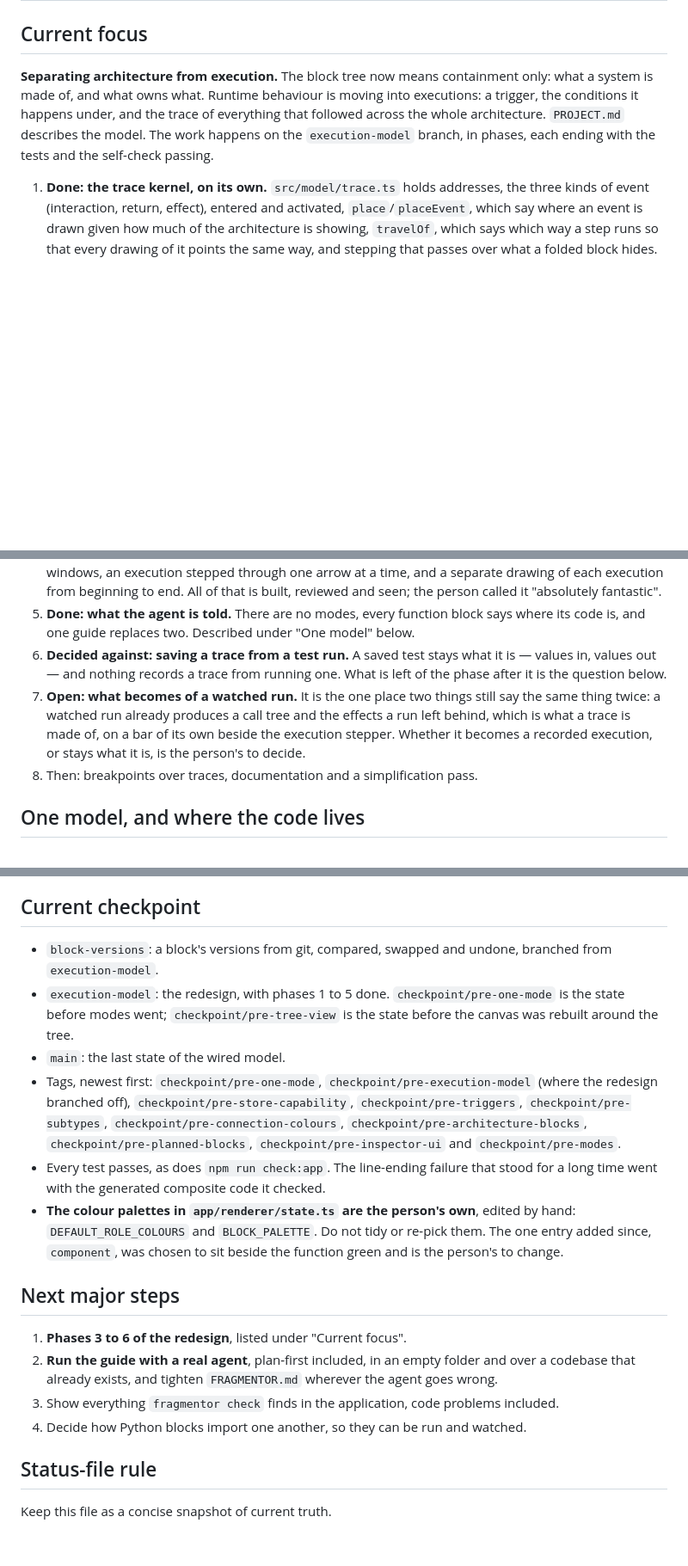
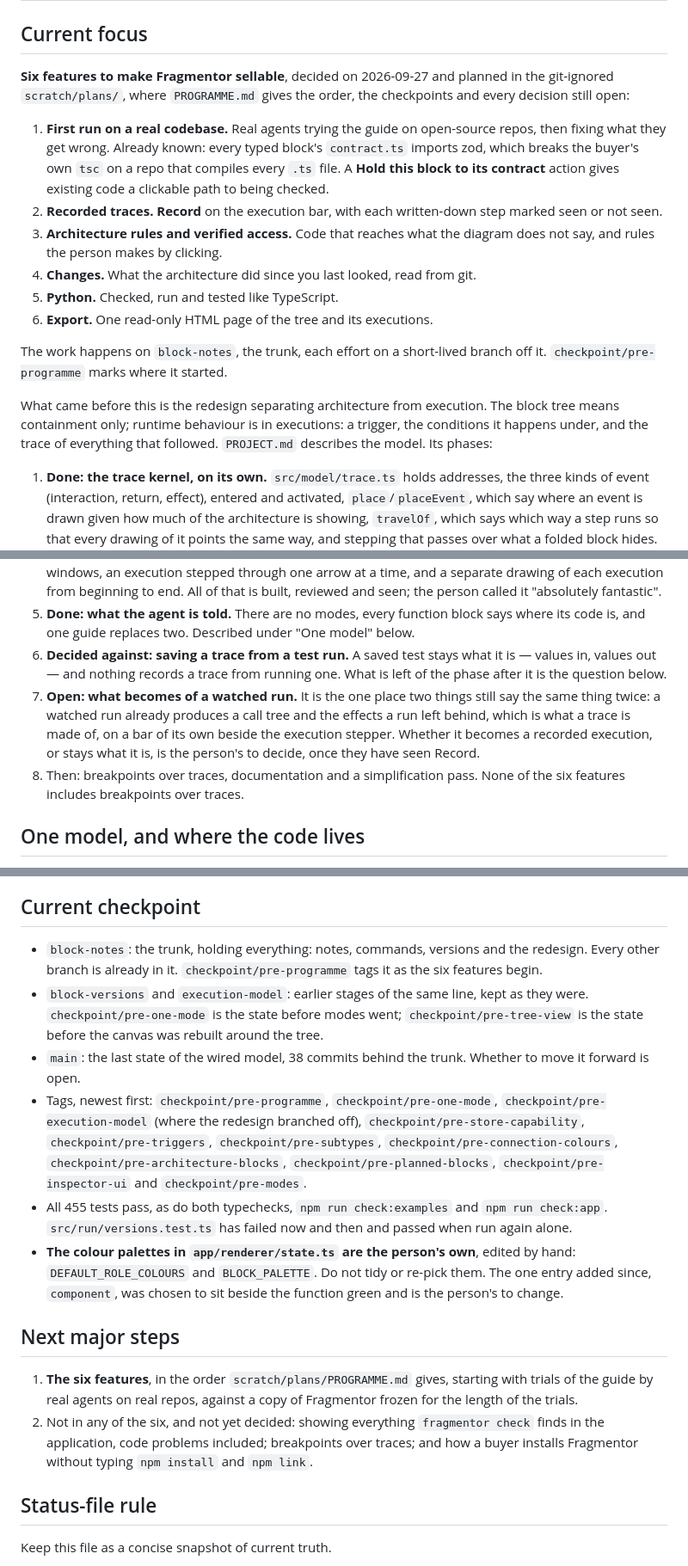
Before and after one commit to quinngifford/Fragmentor, a Markdown page: STATUS.md, 3 parts joined by grey strips. Shown at 86% size. Rendered like a GitHub page; blank space fills up the shorter version.

Commit message:
Say where development stands as six features to sell it begin
STATUS.md named a branch the work had left, a guide length it had grown
past, and an arrangement of the diagram the tree no longer draws. It now
names block-notes as the trunk, the six features and where their plans
are kept, and what none of them covers.

Co-Authored-By: Claude Opus 5.5 <noreply@anthropic.com>

```diff
--- a/STATUS.md
+++ b/STATUS.md
@@ -2,7 +2,18 @@
 
 ## Current focus
 
-**Separating architecture from execution.** The block tree now means containment only: what a system is made of, and what owns what. Runtime behaviour is moving into executions: a trigger, the conditions it happens under, and the trace of everything that followed across the whole architecture. `PROJECT.md` describes the model. The work happens on the `execution-model` branch, in phases, each ending with the tests and the self-check passing.
+**Six features to make Fragmentor sellable**, decided on 2026-09-27 and planned in the git-ignored `scratch/plans/`, where `PROGRAMME.md` gives the order, the checkpoints and every decision still open:
+
+1. **First run on a real codebase.** Real agents trying the guide on open-source repos, then fixing what they get wrong. Already known: every typed block's `contract.ts` imports zod, which breaks the buyer's own `tsc` on a repo that compiles every `.ts` file. A **Hold this block to its contract** action gives existing code a clickable path to being checked.
+2. **Recorded traces.** **Record** on the execution bar, with each written-down step marked seen or not seen.
+3. **Architecture rules and verified access.** Code that reaches what the diagram does not say, and rules the person makes by clicking.
+4. **Changes.** What the architecture did since you last looked, read from git.
+5. **Python.** Checked, run and tested like TypeScript.
+6. **Export.** One read-only HTML page of the tree and its executions.
+
+The work happens on `block-notes`, the trunk, each effort on a short-lived branch off it. `checkpoint/pre-programme` marks where it started.
+
+What came before this is the redesign separating architecture from execution. The block tree means containment only; runtime behaviour is in executions: a trigger, the conditions it happens under, and the trace of everything that followed. `PROJECT.md` describes the model. Its phases:
 
 1. **Done: the trace kernel, on its own.** `src/model/trace.ts` holds addresses, the three kinds of event (interaction, return, effect), entered and activated, `place`/`placeEvent`, which say where an event is drawn given how much of the architecture is showing, `travelOf`, which says which way a step runs so that every drawing of it points the same way, and stepping that passes over what a folded block hides. `src/project/executions.ts` reads `executions/<name>.json`: a trigger, starting store contents, an optional trace an agent wrote (always kept as `declared`), and optional expectations. `src/run/expect.ts` evaluates expectations against any trace.
 2. **Done: the wired model is gone.** There are no wires, no `each`, no list of children and no generated composite code. A block's parts are the folders inside it. Every function's code is the agent's, and calls whichever other functions it needs directly. Contracts are optional. A `component` role covers groups of parts that are not called. The five old examples are replaced by `examples/tickets`.
@@ -10,8 +21,8 @@
 4. **Done: the canvas rebuilt around the tree**, and looked at. After a first look the person asked for the architecture to be one top-down tree with the whole system on it, blocks small with their details in windows, an execution stepped through one arrow at a time, and a separate drawing of each execution from beginning to end. All of that is built, reviewed and seen; the person called it "absolutely fantastic".
 5. **Done: what the agent is told.** There are no modes, every function block says where its code is, and one guide replaces two. Described under "One model" below.
 6. **Decided against: saving a trace from a test run.** A saved test stays what it is — values in, values out — and nothing records a trace from running one. What is left of the phase after it is the question below.
-7. **Open: what becomes of a watched run.** It is the one place two things still say the same thing twice: a watched run already produces a call tree and the effects a run left behind, which is what a trace is made of, on a bar of its own beside the execution stepper. Whether it becomes a recorded execution, or stays what it is, is the person's to decide.
-8. Then: breakpoints over traces, documentation and a simplification pass.
+7. **Open: what becomes of a watched run.** It is the one place two things still say the same thing twice: a watched run already produces a call tree and the effects a run left behind, which is what a trace is made of, on a bar of its own beside the execution stepper. Whether it becomes a recorded execution, or stays what it is, is the person's to decide, once they have seen Record.
+8. Then: breakpoints over traces, documentation and a simplification pass. None of the six features includes breakpoints over traces.
 
 ## One model, and where the code lives
 
@@ -136,19 +147,17 @@ What is still open, for whoever picks this up:
 
 ## Current checkpoint
 
-- `block-versions`: a block's versions from git, compared, swapped and undone, branched from `execution-model`.
-- `execution-model`: the redesign, with phases 1 to 5 done. `checkpoint/pre-one-mode` is the state before modes went; `checkpoint/pre-tree-view` is the state before the canvas was rebuilt around the tree.
-- `main`: the last state of the wired model.
-- Tags, newest first: `checkpoint/pre-one-mode`, `checkpoint/pre-execution-model` (where the redesign branched off), `checkpoint/pre-store-capability`, `checkpoint/pre-triggers`, `checkpoint/pre-subtypes`, `checkpoint/pre-connection-colours`, `checkpoint/pre-architecture-blocks`, `checkpoint/pre-planned-blocks`, `checkpoint/pre-inspector-ui` and `checkpoint/pre-modes`.
-- Every test passes, as does `npm run check:app`. The line-ending failure that stood for a long time went with the generated composite code it checked.
+- `block-notes`: the trunk, holding everything: notes, commands, versions and the redesign. Every other branch is already in it. `checkpoint/pre-programme` tags it as the six features begin.
+- `block-versions` and `execution-model`: earlier stages of the same line, kept as they were. `checkpoint/pre-one-mode` is the state before modes went; `checkpoint/pre-tree-view` is the state before the canvas was rebuilt around the tree.
+- `main`: the last state of the wired model, 38 commits behind the trunk. Whether to move it forward is open.
+- Tags, newest first: `checkpoint/pre-programme`, `checkpoint/pre-one-mode`, `checkpoint/pre-execution-model` (where the redesign branched off), `checkpoint/pre-store-capability`, `checkpoint/pre-triggers`, `checkpoint/pre-subtypes`, `checkpoint/pre-connection-colours`, `checkpoint/pre-architecture-blocks`, `checkpoint/pre-planned-blocks`, `checkpoint/pre-inspector-ui` and `checkpoint/pre-modes`.
+- All 455 tests pass, as do both typechecks, `npm run check:examples` and `npm run check:app`. `src/run/versions.test.ts` has failed now and then and passed when run again alone.
 - **The colour palettes in `app/renderer/state.ts` are the person's own**, edited by hand: `DEFAULT_ROLE_COLOURS` and `BLOCK_PALETTE`. Do not tidy or re-pick them. The one entry added since, `component`, was chosen to sit beside the function green and is the person's to change.
 
 ## Next major steps
 
-1. **Phases 3 to 6 of the redesign**, listed under "Current focus".
-2. **Run the guide with a real agent**, plan-first included, in an empty folder and over a codebase that already exists, and tighten `FRAGMENTOR.md` wherever the agent goes wrong.
-3. Show everything `fragmentor check` finds in the application, code problems included.
-4. Decide how Python blocks import one another, so they can be run and watched.
+1. **The six features**, in the order `scratch/plans/PROGRAMME.md` gives, starting with trials of the guide by real agents on real repos, against a copy of Fragmentor frozen for the length of the trials.
+2. Not in any of the six, and not yet decided: showing everything `fragmentor check` finds in the application, code problems included; breakpoints over traces; and how a buyer installs Fragmentor without typing `npm install` and `npm link`.
 
 ## Status-file rule
 
```
Also changed, not shown: other parts of STATUS.md (+2 -2 lines).
